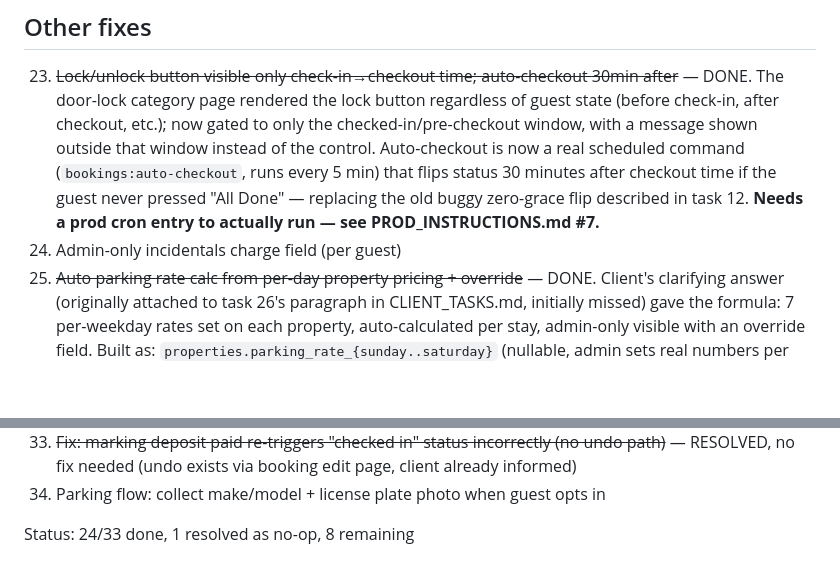
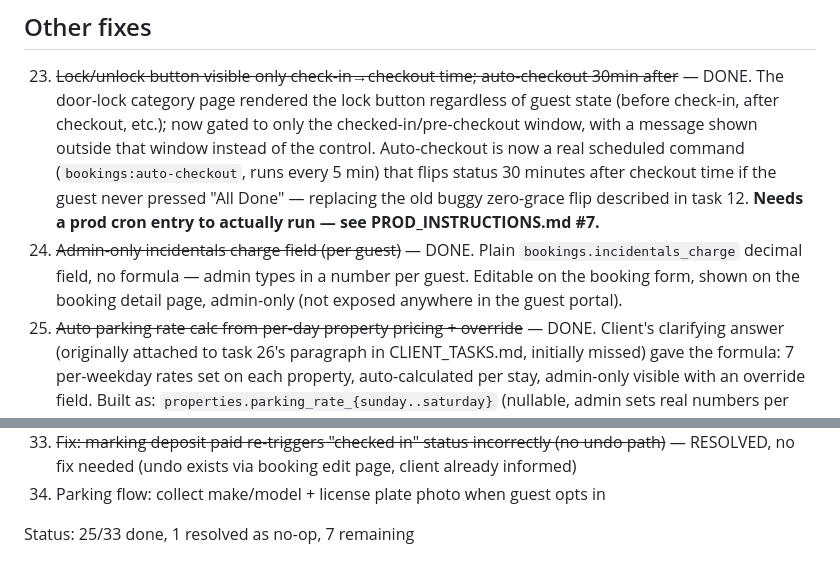
Before and after one commit to patrickodeh1/Guesthub, a Markdown page: TASKS.md, 2 parts joined by grey strips. GitHub-like rendering; blank space fills up the shorter version.

Commit message:
docs: mark task 24 done

```diff
--- a/TASKS.md
+++ b/TASKS.md
@@ -120,7 +120,10 @@ or client confirmation — do not guess at prod state.
     status 30 minutes after checkout time if the guest never pressed "All
     Done" — replacing the old buggy zero-grace flip described in task 12.
     **Needs a prod cron entry to actually run — see PROD_INSTRUCTIONS.md #7.**
-24. Admin-only incidentals charge field (per guest)
+24. ~~Admin-only incidentals charge field (per guest)~~ — DONE. Plain
+    `bookings.incidentals_charge` decimal field, no formula — admin types in
+    a number per guest. Editable on the booking form, shown on the booking
+    detail page, admin-only (not exposed anywhere in the guest portal).
 25. ~~Auto parking rate calc from per-day property pricing + override~~ — DONE.
     Client's clarifying answer (originally attached to task 26's paragraph in
     CLIENT_TASKS.md, initially missed) gave the formula: 7 per-weekday rates
@@ -153,4 +156,4 @@ or client confirmation — do not guess at prod state.
     — RESOLVED, no fix needed (undo exists via booking edit page, client already informed)
 34. Parking flow: collect make/model + license plate photo when guest opts in
 
-Status: 24/33 done, 1 resolved as no-op, 8 remaining
+Status: 25/33 done, 1 resolved as no-op, 7 remaining
```
